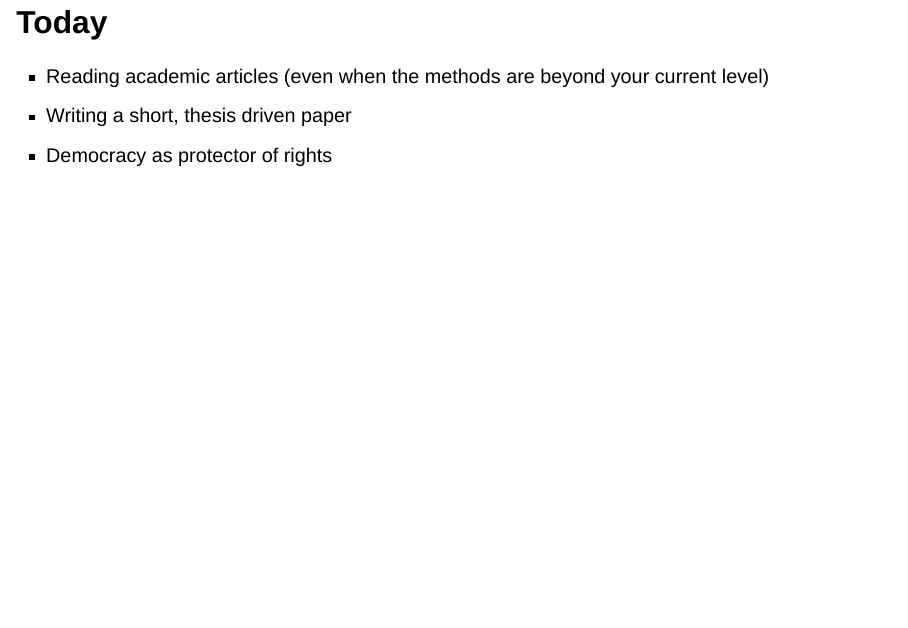
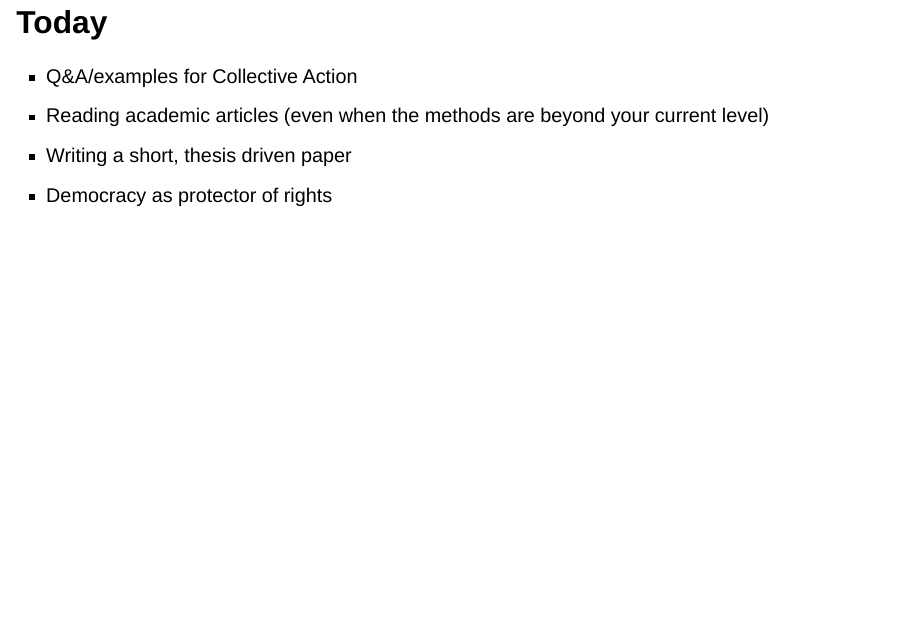
Before and after one commit to tomhanna-uh/pols3311_fall2022, a Quarto document (Lectures/Lecture_7/Lecture_7.qmd): page 2 of 10. Rendered offline with R 4.5, knitr and Pandoc in place of Quarto, with nearby package versions; drawn as Slidy slides in place of the format the file asks for.

Commit message:
Lecture 7 - 2

```diff
--- a/Lectures/Lecture_7/Lecture_7.qmd
+++ b/Lectures/Lecture_7/Lecture_7.qmd
@@ -6,6 +6,7 @@ editor: visual
 
 ## Today
 
++ Q&A/examples for Collective Action
 + Reading academic articles (even when the methods are beyond your current level)
 + Writing a short, thesis driven paper
 + Democracy as protector of rights
```
